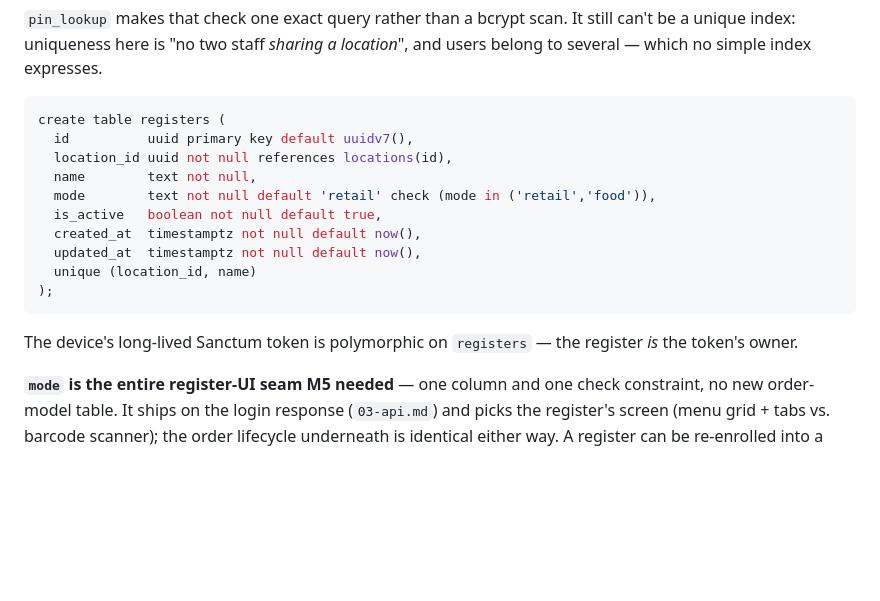
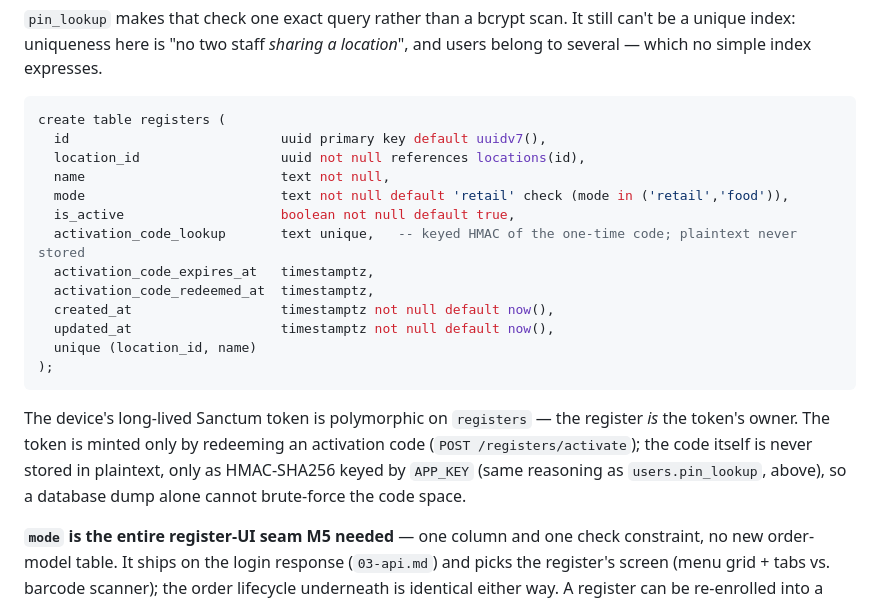
Before and after one commit to KenPrz/pos, a Markdown page: docs/02-data-model.md, the part around the change. GitHub-like rendering; blank space fills up the shorter version.

````diff
--- a/docs/02-data-model.md
+++ b/docs/02-data-model.md
@@ -118,19 +118,25 @@ to several — which no simple index expresses.
 
 ```sql
 create table registers (
-  id          uuid primary key default uuidv7(),
-  location_id uuid not null references locations(id),
-  name        text not null,
-  mode        text not null default 'retail' check (mode in ('retail','food')),
-  is_active   boolean not null default true,
-  created_at  timestamptz not null default now(),
-  updated_at  timestamptz not null default now(),
+  id                           uuid primary key default uuidv7(),
+  location_id                  uuid not null references locations(id),
+  name                         text not null,
+  mode                         text not null default 'retail' check (mode in ('retail','food')),
+  is_active                    boolean not null default true,
+  activation_code_lookup       text unique,   -- keyed HMAC of the one-time code; plaintext never stored
+  activation_code_expires_at   timestamptz,
+  activation_code_redeemed_at  timestamptz,
+  created_at                   timestamptz not null default now(),
+  updated_at                   timestamptz not null default now(),
   unique (location_id, name)
 );
 ```
 
 The device's long-lived Sanctum token is polymorphic on `registers` — the register *is*
-the token's owner.
+the token's owner. The token is minted only by redeeming an activation code
+(`POST /registers/activate`); the code itself is never stored in plaintext, only as
+HMAC-SHA256 keyed by `APP_KEY` (same reasoning as `users.pin_lookup`, above), so a
+database dump alone cannot brute-force the code space.
 
 **`mode` is the entire register-UI seam M5 needed** — one column and one check
 constraint, no new order-model table. It ships on the login response
````
Also changed, not shown: docs/03-api.md (+26 -10 lines).
